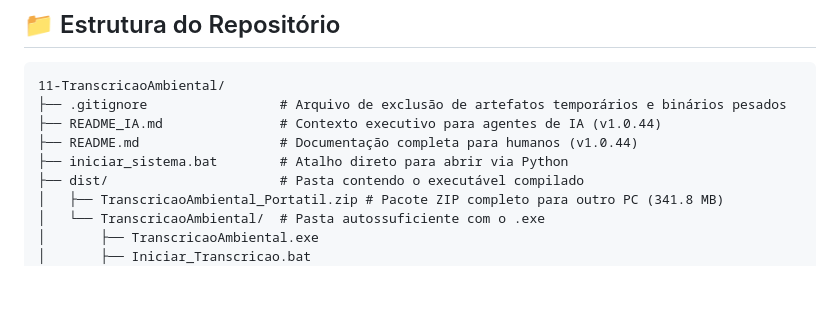
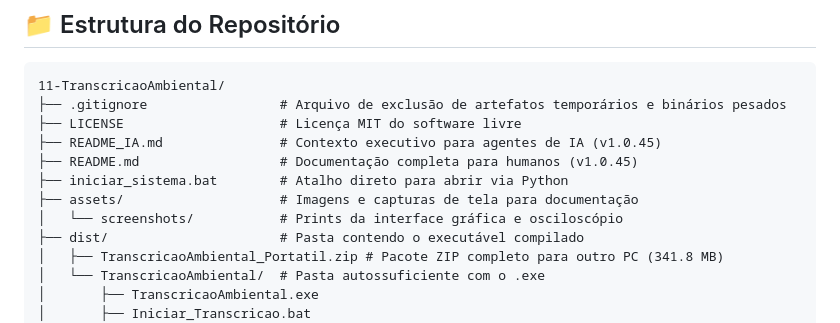
Before and after one commit to Espaco-CMaker/transcricao-ambiental, a Markdown page: README.md, the part around one of its changes. Rendered like a GitHub page; blank space fills up the shorter version.

````diff
--- a/README.md
+++ b/README.md
@@ -539,9 +559,12 @@ A aplicação possui distribuição autossuficiente (standalone) com o modelo Wh
 ```
 11-TranscricaoAmbiental/
 ├── .gitignore                 # Arquivo de exclusão de artefatos temporários e binários pesados
-├── README_IA.md               # Contexto executivo para agentes de IA (v1.0.44)
-├── README.md                  # Documentação completa para humanos (v1.0.44)
+├── LICENSE                    # Licença MIT do software livre
+├── README_IA.md               # Contexto executivo para agentes de IA (v1.0.45)
+├── README.md                  # Documentação completa para humanos (v1.0.45)
 ├── iniciar_sistema.bat        # Atalho direto para abrir via Python
+├── assets/                    # Imagens e capturas de tela para documentação
+│   └── screenshots/           # Prints da interface gráfica e osciloscópio
 ├── dist/                      # Pasta contendo o executável compilado
 │   ├── TranscricaoAmbiental_Portatil.zip # Pacote ZIP completo para outro PC (341.8 MB)
 │   └── TranscricaoAmbiental/  # Pasta autossuficiente com o .exe
````
Also changed, not shown: other parts of README.md (+22 -2 lines), README_IA.md (+2 -2 lines), assets/screenshots/editor_transcricoes.png (added), assets/screenshots/osciloscopio_audio.png (added), assets/screenshots/tela_principal.png (added), 1 other file.
